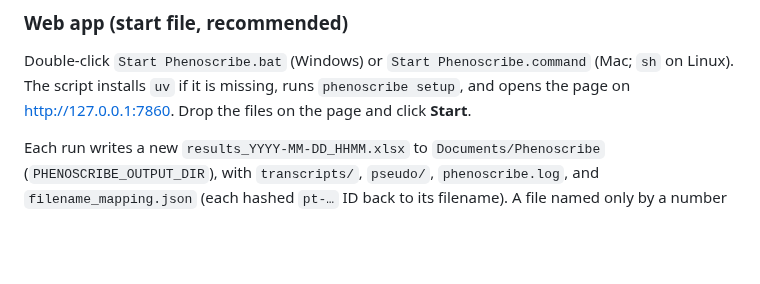
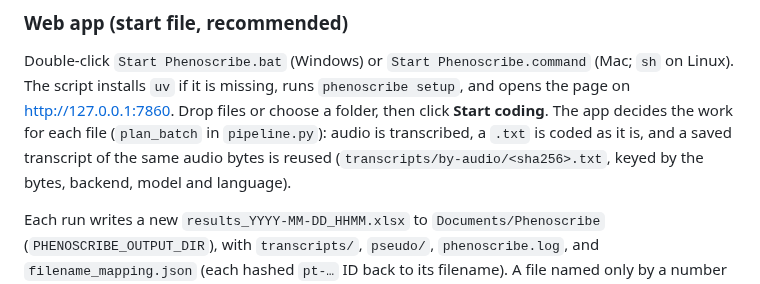
Before and after one commit to tarikjamoulle/phenoscribe, a Markdown page: README.md, the part around the change. Rendered like a GitHub page; blank space fills up the shorter version.

```diff
--- a/README.md
+++ b/README.md
@@ -61,7 +61,10 @@ Neither model is a complete de-identifier. Spot-check the first batch.
 
 Double-click `Start Phenoscribe.bat` (Windows) or `Start Phenoscribe.command` (Mac; `sh` on Linux).
 The script installs `uv` if it is missing, runs `phenoscribe setup`, and opens the page on
-<http://127.0.0.1:7860>. Drop the files on the page and click **Start**.
+<http://127.0.0.1:7860>. Drop files or choose a folder, then click **Start coding**. The app
+decides the work for each file (`plan_batch` in `pipeline.py`): audio is transcribed, a `.txt`
+is coded as it is, and a saved transcript of the same audio bytes is reused
+(`transcripts/by-audio/<sha256>.txt`, keyed by the bytes, backend, model and language).
 
 Each run writes a new `results_YYYY-MM-DD_HHMM.xlsx` to `Documents/Phenoscribe`
 (`PHENOSCRIBE_OUTPUT_DIR`), with `transcripts/`, `pseudo/`, `phenoscribe.log`, and
```
Also changed, not shown: INSTALL.md (+20 -9 lines), install-images/page.png, 4 other files.
